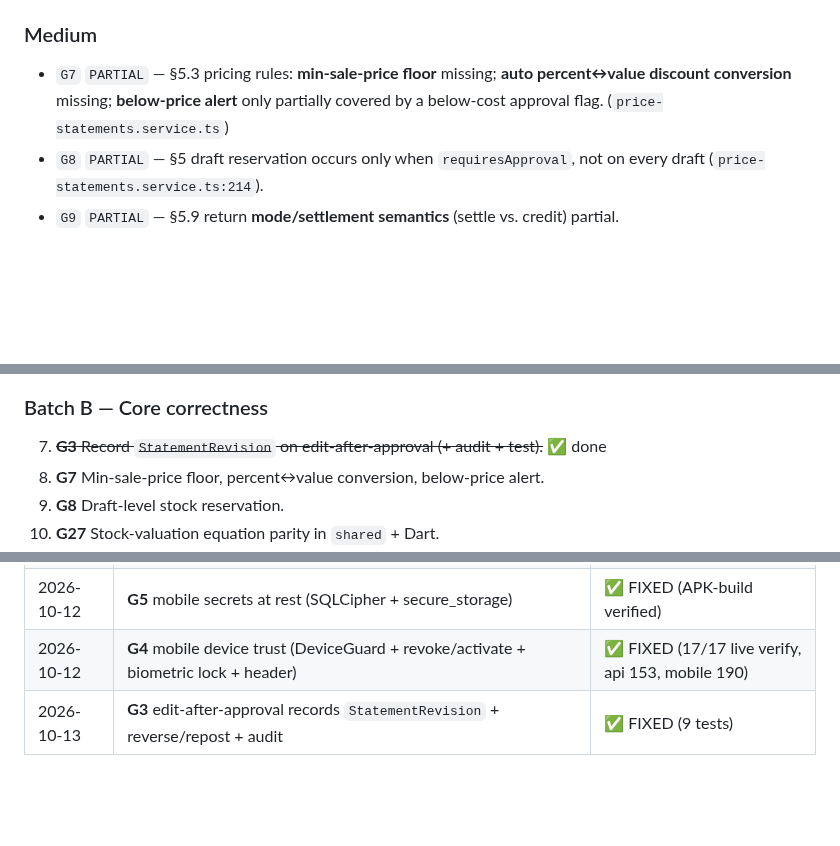
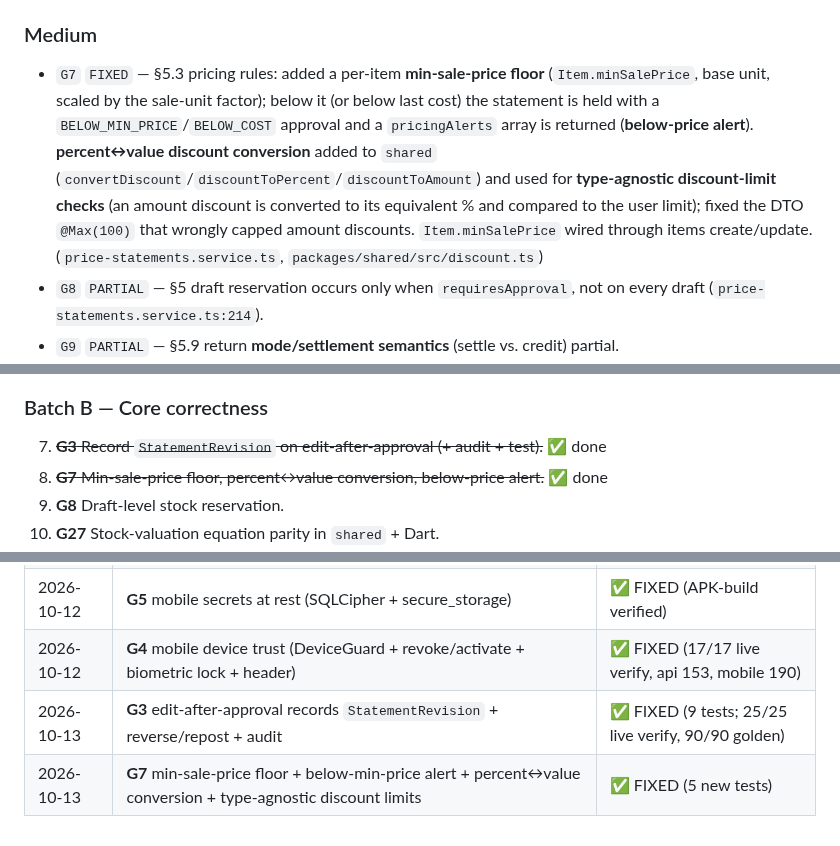
Before and after one commit to barbarymib/Bayan-ERP, a Markdown page: docs/GAP.md, 3 parts joined by grey strips. GitHub-like rendering; blank space fills up the shorter version.

```diff
--- a/docs/GAP.md
+++ b/docs/GAP.md
@@ -37,7 +37,7 @@
 
 ### Medium
 
-- `G7` `PARTIAL` — §5.3 pricing rules: **min-sale-price floor** missing; **auto percent↔value discount conversion** missing; **below-price alert** only partially covered by a below-cost approval flag. (`price-statements.service.ts`)
+- `G7` `FIXED` — §5.3 pricing rules: added a per-item **min-sale-price floor** (`Item.minSalePrice`, base unit, scaled by the sale-unit factor); below it (or below last cost) the statement is held with a `BELOW_MIN_PRICE`/`BELOW_COST` approval and a `pricingAlerts` array is returned (**below-price alert**). **percent↔value discount conversion** added to `shared` (`convertDiscount`/`discountToPercent`/`discountToAmount`) and used for **type-agnostic discount-limit checks** (an amount discount is converted to its equivalent % and compared to the user limit); fixed the DTO `@Max(100)` that wrongly capped amount discounts. `Item.minSalePrice` wired through items create/update. (`price-statements.service.ts`, `packages/shared/src/discount.ts`)
 - `G8` `PARTIAL` — §5 draft reservation occurs only when `requiresApproval`, not on every draft (`price-statements.service.ts:214`).
 - `G9` `PARTIAL` — §5.9 return **mode/settlement semantics** (settle vs. credit) partial.
 - `G10` `PARTIAL` — §5.5 **landed-cost shipping apportionment** across purchase lines absent.
@@ -89,7 +89,7 @@ Ordered so isolation/security land first, then correctness, then reporting, then
 
 ### Batch B — Core correctness
 7. ~~**G3** Record `StatementRevision` on edit-after-approval (+ audit + test).~~ ✅ done
-8. **G7** Min-sale-price floor, percent↔value conversion, below-price alert.
+8. ~~**G7** Min-sale-price floor, percent↔value conversion, below-price alert.~~ ✅ done
 9. **G8** Draft-level stock reservation.
 10. **G27** Stock-valuation equation parity in `shared` + Dart.
 11. **G9** Return mode/settlement semantics.
@@ -133,4 +133,5 @@ Ordered so isolation/security land first, then correctness, then reporting, then
 | 2026-10-12 | **G6** RLS regression: non-RLS child includes (`PriceStatementLine→statement`) returned null | ✅ fixed (wrap every model op, incl. their relations) |
 | 2026-10-12 | **G5** mobile secrets at rest (SQLCipher + secure_storage) | ✅ FIXED (APK-build verified) |
 | 2026-10-12 | **G4** mobile device trust (DeviceGuard + revoke/activate + biometric lock + header) | ✅ FIXED (17/17 live verify, api 153, mobile 190) |
-| 2026-10-13 | **G3** edit-after-approval records `StatementRevision` + reverse/repost + audit | ✅ FIXED (9 tests) |
+| 2026-10-13 | **G3** edit-after-approval records `StatementRevision` + reverse/repost + audit | ✅ FIXED (9 tests; 25/25 live verify, 90/90 golden) |
+| 2026-10-13 | **G7** min-sale-price floor + below-min-price alert + percent↔value conversion + type-agnostic discount limits | ✅ FIXED (5 new tests) |
```
Also changed, not shown: memory.md (+10 -0 lines).
